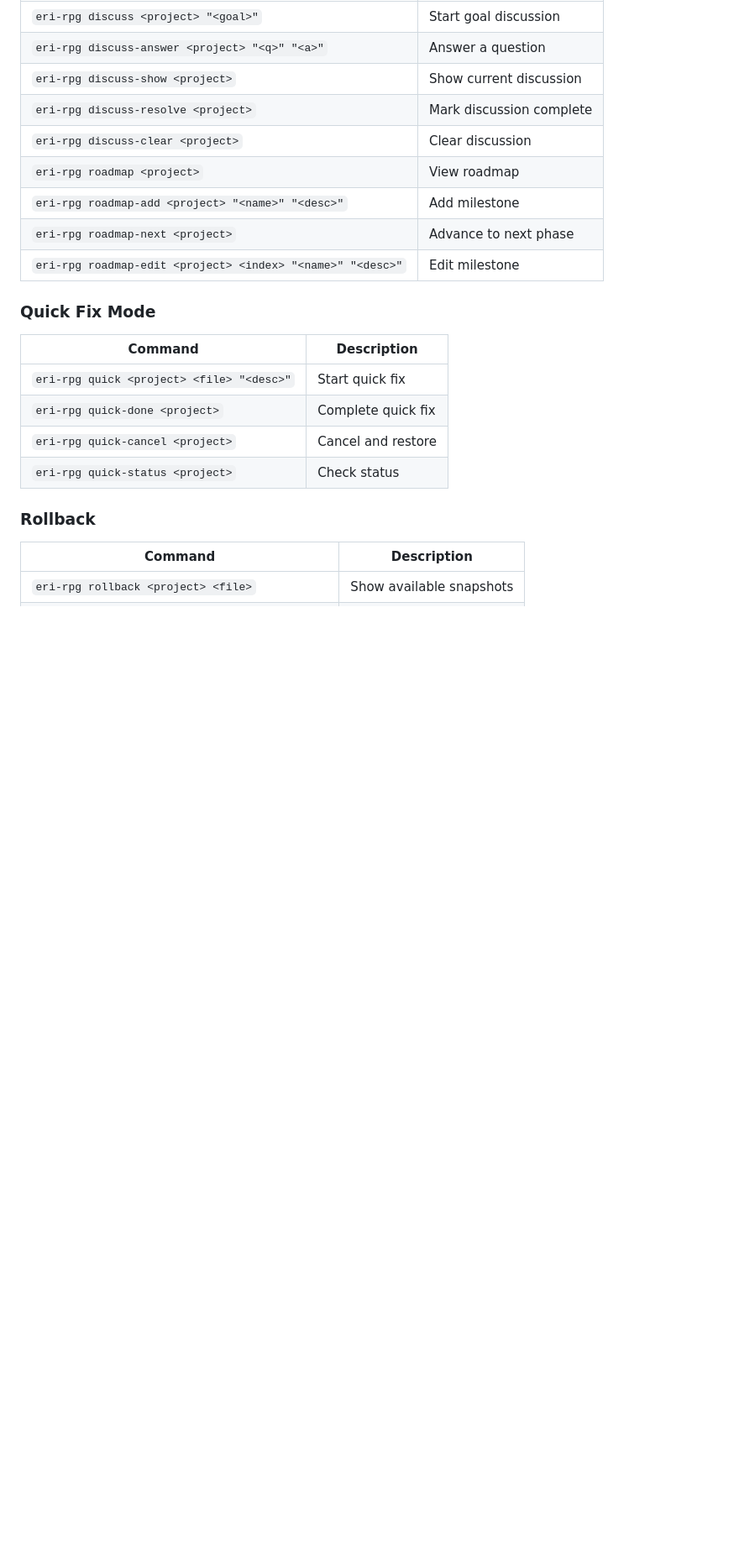
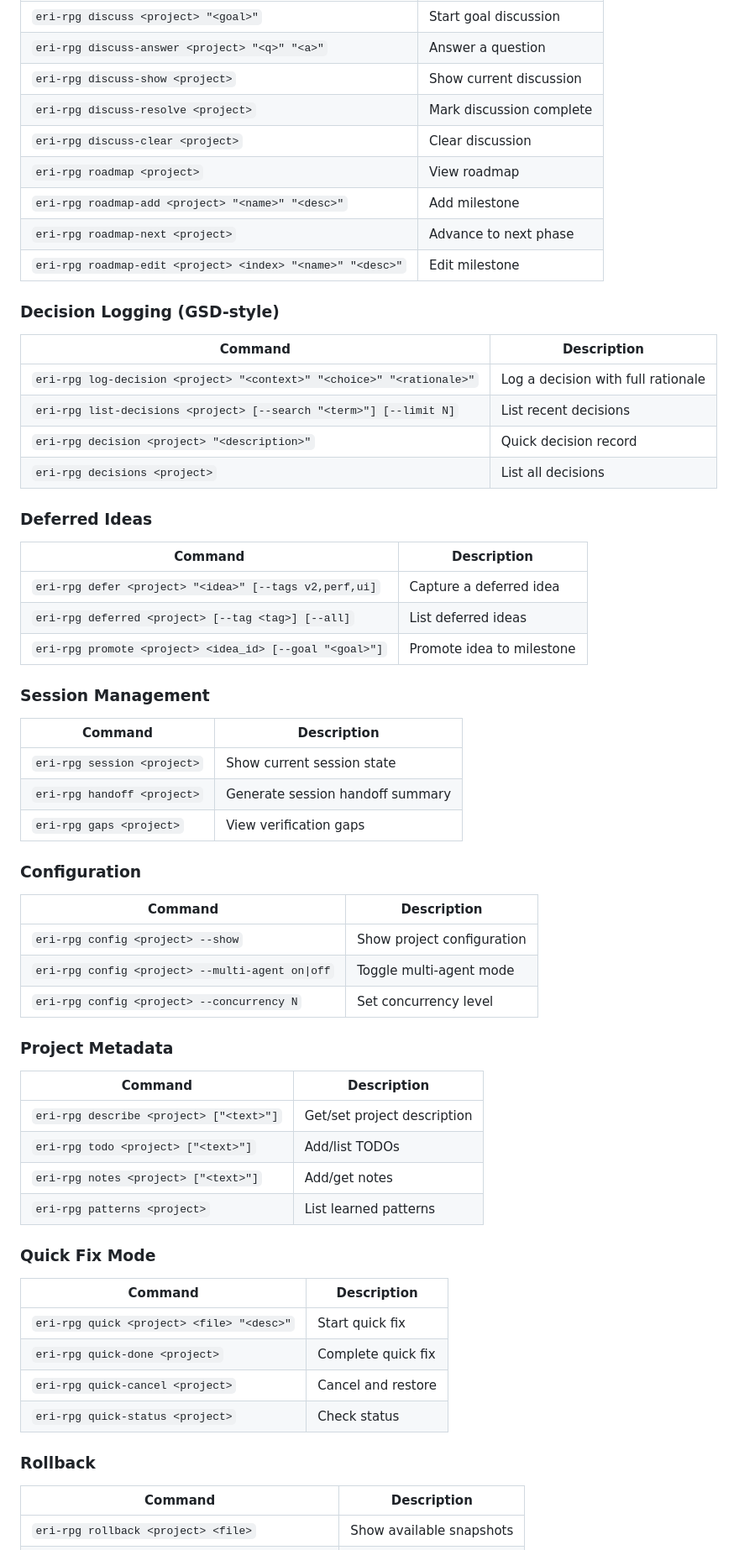
Before and after one commit to CodeAlexx/Eri-Rpg, a Markdown page: docs/MANUAL.md, the part around one of its changes. Shown at 84% size. Drawn GitHub-style; blank space fills up the shorter version.

```diff
--- a/docs/MANUAL.md
+++ b/docs/MANUAL.md
@@ -348,6 +394,48 @@ eri-rpg roadmap-next myproject  # Advance to next phase
 | `eri-rpg roadmap-add <project> "<name>" "<desc>"` | Add milestone |
 | `eri-rpg roadmap-next <project>` | Advance to next phase |
 | `eri-rpg roadmap-edit <project> <index> "<name>" "<desc>"` | Edit milestone |
+
+### Decision Logging (GSD-style)
+
+| Command | Description |
+|---------|-------------|
+| `eri-rpg log-decision <project> "<context>" "<choice>" "<rationale>"` | Log a decision with full rationale |
+| `eri-rpg list-decisions <project> [--search "<term>"] [--limit N]` | List recent decisions |
+| `eri-rpg decision <project> "<description>"` | Quick decision record |
+| `eri-rpg decisions <project>` | List all decisions |
+
+### Deferred Ideas
+
+| Command | Description |
+|---------|-------------|
+| `eri-rpg defer <project> "<idea>" [--tags v2,perf,ui]` | Capture a deferred idea |
+| `eri-rpg deferred <project> [--tag <tag>] [--all]` | List deferred ideas |
+| `eri-rpg promote <project> <idea_id> [--goal "<goal>"]` | Promote idea to milestone |
+
+### Session Management
+
+| Command | Description |
+|---------|-------------|
+| `eri-rpg session <project>` | Show current session state |
+| `eri-rpg handoff <project>` | Generate session handoff summary |
+| `eri-rpg gaps <project>` | View verification gaps |
+
+### Configuration
+
+| Command | Description |
+|---------|-------------|
+| `eri-rpg config <project> --show` | Show project configuration |
+| `eri-rpg config <project> --multi-agent on\|off` | Toggle multi-agent mode |
+| `eri-rpg config <project> --concurrency N` | Set concurrency level |
+
+### Project Metadata
+
+| Command | Description |
+|---------|-------------|
+| `eri-rpg describe <project> ["<text>"]` | Get/set project description |
+| `eri-rpg todo <project> ["<text>"]` | Add/list TODOs |
+| `eri-rpg notes <project> ["<text>"]` | Add/get notes |
+| `eri-rpg patterns <project>` | List learned patterns |
 
 ### Quick Fix Mode
 
```
Also changed, not shown: other parts of docs/MANUAL.md (+62 -3 lines), CHANGES.md (added, +250 -0 lines).
